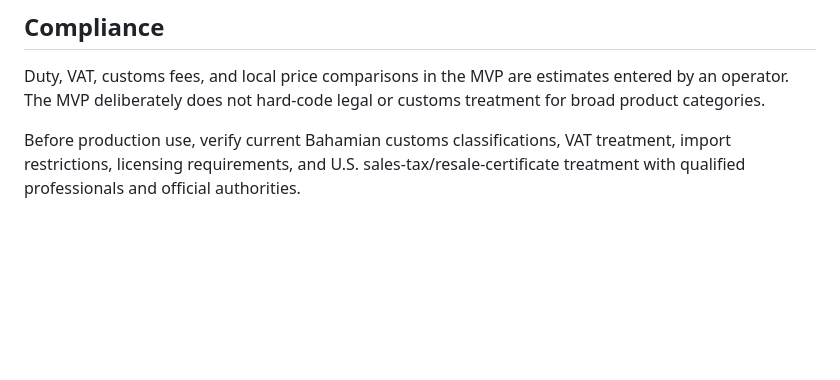
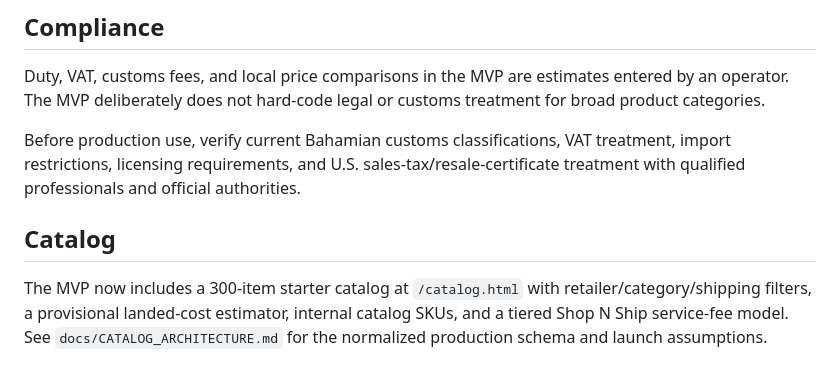
Before and after one commit to Jsolomon0/Shop-N-Ship, a Markdown page: README.md, the part around the change. Rendered like a GitHub page; blank space fills up the shorter version.

Commit message:
Document catalog MVP

```diff
--- a/README.md
+++ b/README.md
@@ -135,3 +135,8 @@ Highest-priority upgrades after validating the customer journey:
 Duty, VAT, customs fees, and local price comparisons in the MVP are estimates entered by an operator. The MVP deliberately does not hard-code legal or customs treatment for broad product categories.
 
 Before production use, verify current Bahamian customs classifications, VAT treatment, import restrictions, licensing requirements, and U.S. sales-tax/resale-certificate treatment with qualified professionals and official authorities.
+
+
+## Catalog
+
+The MVP now includes a 300-item starter catalog at `/catalog.html` with retailer/category/shipping filters, a provisional landed-cost estimator, internal catalog SKUs, and a tiered Shop N Ship service-fee model. See `docs/CATALOG_ARCHITECTURE.md` for the normalized production schema and launch assumptions.
```
